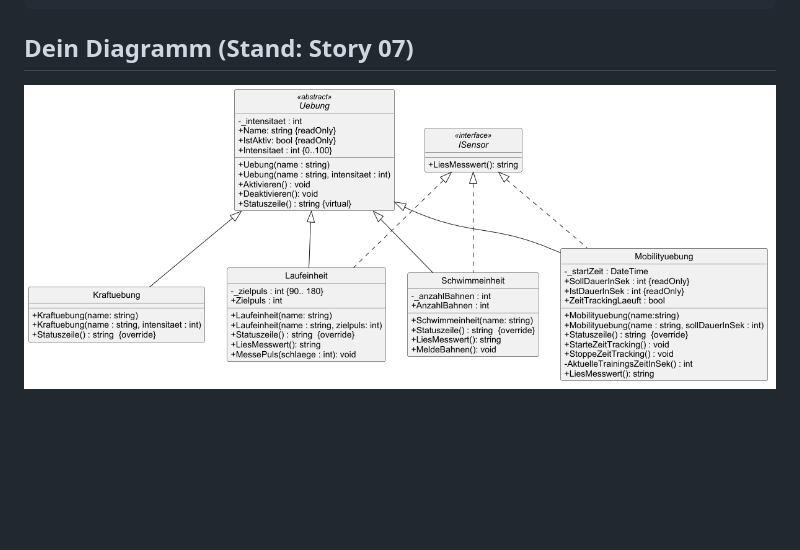
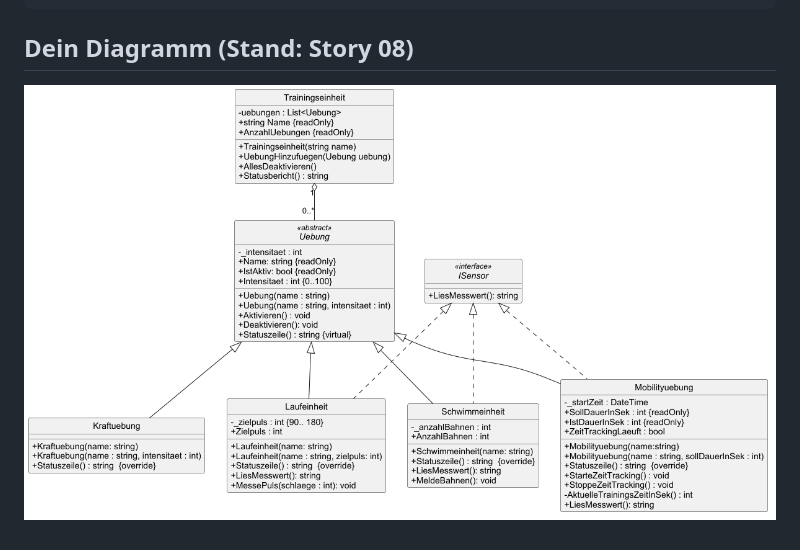
Before and after one commit to LorenaSeipp/AEuP12_OOP_Grundlagen_ActiveLog, a Markdown page: docs/klassendiagramm.md, the part around the change. Rendered like a GitHub page; pictures changed too: docs/plantuml/story08-klassendiagramm.png (added); blank space fills up the shorter version.

Commit message:
Story 08: Trainingseinheit laut API-Vereinbarung und aktuelles Klassendiagramm

````diff
--- a/docs/klassendiagramm.md
+++ b/docs/klassendiagramm.md
@@ -20,6 +20,6 @@ Tool zeichnest.
 +-------------------------+       Komposition:    Ganzes *--- Teil
 ```
 
-## Dein Diagramm (Stand: Story 07)
+## Dein Diagramm (Stand: Story 08)
 
-![Klassendiagramm ActiveLog 2.0](plantuml/story07-klassendiagramm.png)
+![Klassendiagramm ActiveLog 2.0](plantuml/story08-klassendiagramm.png)
````
Also changed, not shown: 2 other files.
